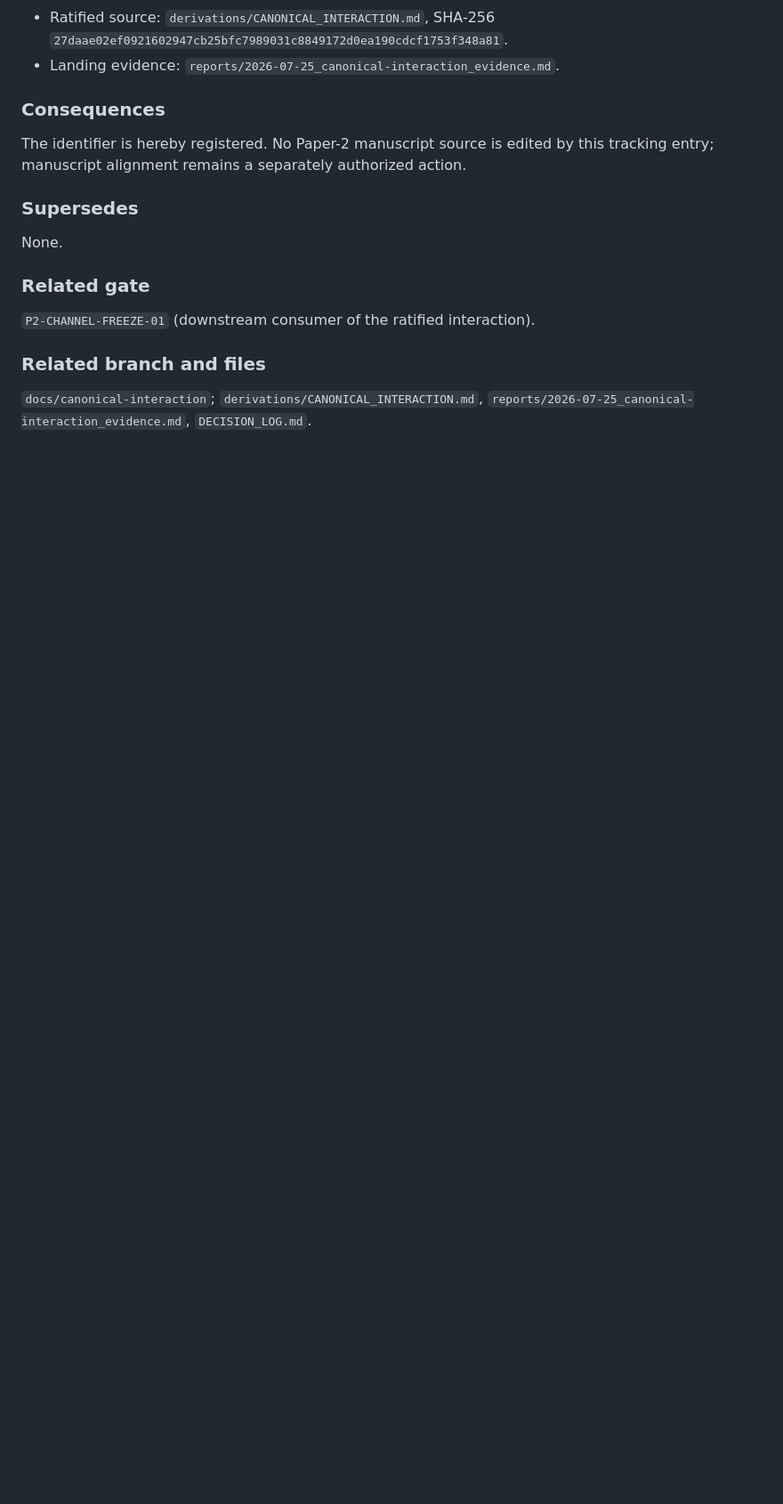
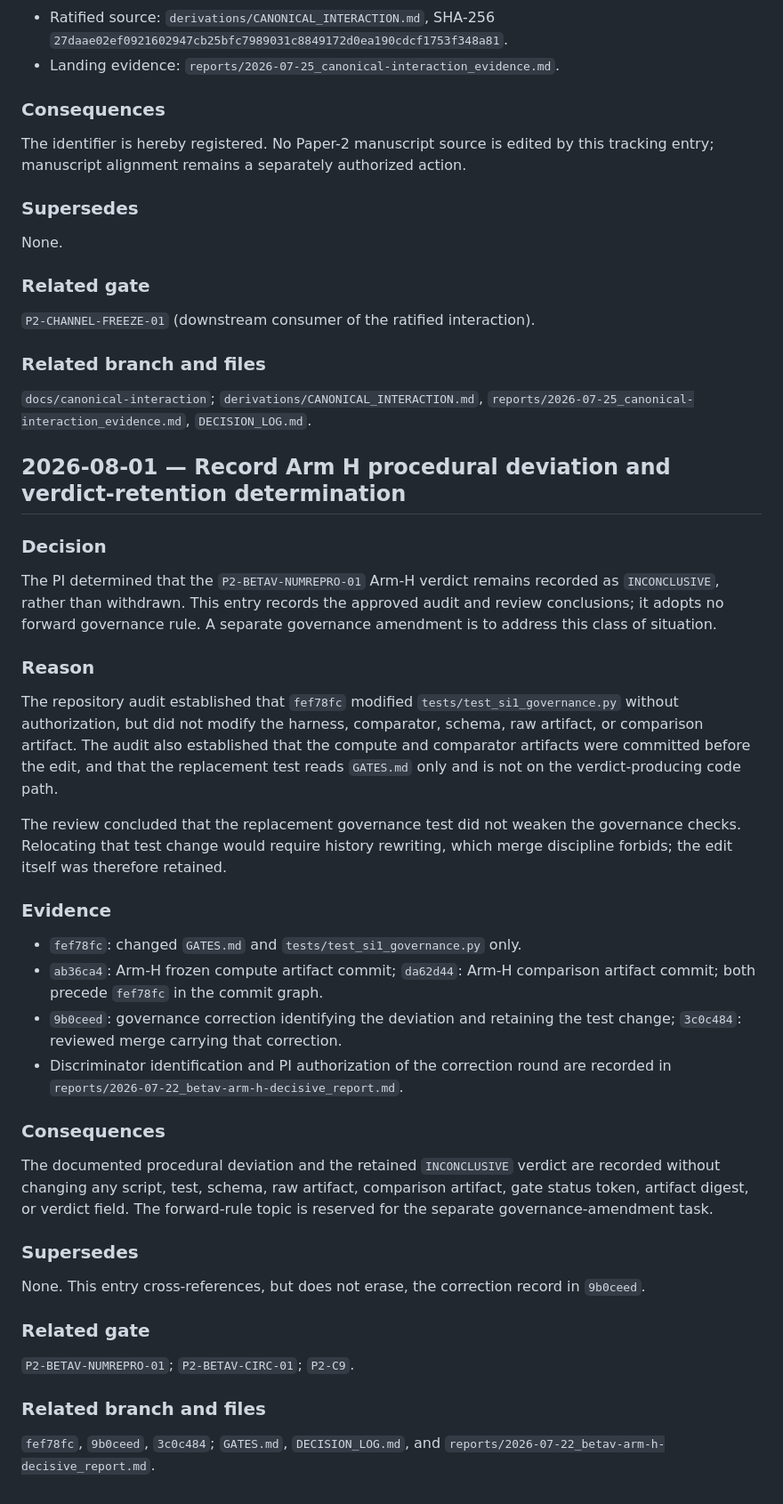
Before and after one commit to zetacheng/2-emergent-gravity, a Markdown page: DECISION_LOG.md, the part around the change. Shown at 89% size. Rendered like a GitHub page; blank space fills up the shorter version.

Commit message:
decision-log: record Arm H procedural deviation, audit findings and retention rationale

```diff
--- a/DECISION_LOG.md
+++ b/DECISION_LOG.md
@@ -656,3 +656,57 @@ None.
 
 `docs/canonical-interaction`; `derivations/CANONICAL_INTERACTION.md`,
 `reports/2026-07-25_canonical-interaction_evidence.md`, `DECISION_LOG.md`.
+
+## 2026-08-01 — Record Arm H procedural deviation and verdict-retention determination
+
+### Decision
+
+The PI determined that the `P2-BETAV-NUMREPRO-01` Arm-H verdict remains
+recorded as `INCONCLUSIVE`, rather than withdrawn. This entry records the
+approved audit and review conclusions; it adopts no forward governance rule.
+A separate governance amendment is to address this class of situation.
+
+### Reason
+
+The repository audit established that `fef78fc` modified
+`tests/test_si1_governance.py` without authorization, but did not modify the
+harness, comparator, schema, raw artifact, or comparison artifact. The audit
+also established that the compute and comparator artifacts were committed before
+the edit, and that the replacement test reads `GATES.md` only and is not on the
+verdict-producing code path.
+
+The review concluded that the replacement governance test did not weaken the
+governance checks. Relocating that test change would require history rewriting,
+which merge discipline forbids; the edit itself was therefore retained.
+
+### Evidence
+
+- `fef78fc`: changed `GATES.md` and `tests/test_si1_governance.py` only.
+- `ab36ca4`: Arm-H frozen compute artifact commit; `da62d44`: Arm-H comparison
+  artifact commit; both precede `fef78fc` in the commit graph.
+- `9b0ceed`: governance correction identifying the deviation and retaining the
+  test change; `3c0c484`: reviewed merge carrying that correction.
+- Discriminator identification and PI authorization of the correction round are
+  recorded in `reports/2026-07-22_betav-arm-h-decisive_report.md`.
+
+### Consequences
+
+The documented procedural deviation and the retained `INCONCLUSIVE` verdict are
+recorded without changing any script, test, schema, raw artifact, comparison
+artifact, gate status token, artifact digest, or verdict field. The forward-rule
+topic is reserved for the separate governance-amendment task.
+
+### Supersedes
+
+None. This entry cross-references, but does not erase, the correction record in
+`9b0ceed`.
+
+### Related gate
+
+`P2-BETAV-NUMREPRO-01`; `P2-BETAV-CIRC-01`; `P2-C9`.
+
+### Related branch and files
+
+`fef78fc`, `9b0ceed`, `3c0c484`;
+`GATES.md`, `DECISION_LOG.md`, and
+`reports/2026-07-22_betav-arm-h-decisive_report.md`.
```
